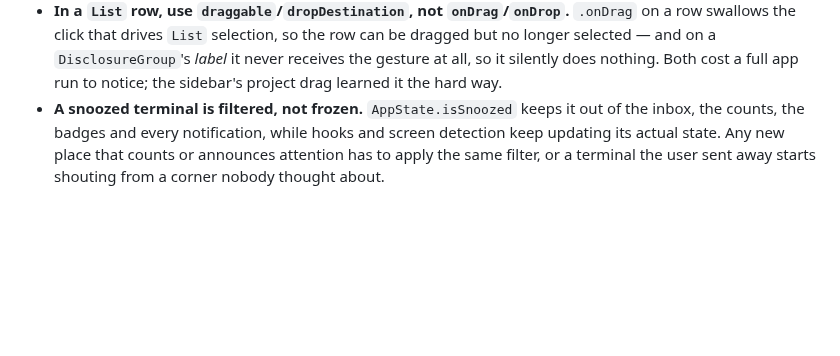
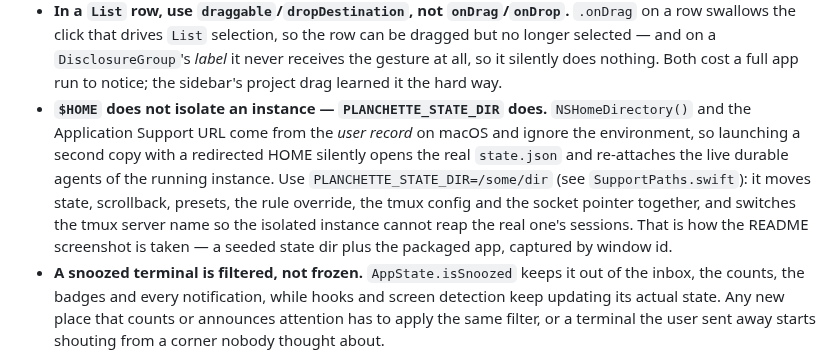
Before and after one commit to marcello-a/Planchette, a Markdown page: AGENTS.md, the part around the change. GitHub-like rendering; blank space fills up the shorter version.

```diff
--- a/AGENTS.md
+++ b/AGENTS.md
@@ -92,6 +92,16 @@ the event JSON (wrapped with `$PLANCHETTE_SESSION`) to the socket.
   can be dragged but no longer selected — and on a `DisclosureGroup`'s *label* it
   never receives the gesture at all, so it silently does nothing. Both cost a
   full app run to notice; the sidebar's project drag learned it the hard way.
+- **`$HOME` does not isolate an instance — `PLANCHETTE_STATE_DIR` does.**
+  `NSHomeDirectory()` and the Application Support URL come from the *user record*
+  on macOS and ignore the environment, so launching a second copy with a
+  redirected HOME silently opens the real `state.json` and re-attaches the live
+  durable agents of the running instance. Use `PLANCHETTE_STATE_DIR=/some/dir`
+  (see `SupportPaths.swift`): it moves state, scrollback, presets, the rule
+  override, the tmux config and the socket pointer together, and switches the
+  tmux server name so the isolated instance cannot reap the real one's sessions.
+  That is how the README screenshot is taken — a seeded state dir plus the
+  packaged app, captured by window id.
 - **A snoozed terminal is filtered, not frozen.** `AppState.isSnoozed` keeps it
   out of the inbox, the counts, the badges and every notification, while hooks
   and screen detection keep updating its actual state. Any new place that counts
```
Also changed, not shown: CHANGELOG.md (+21 -0 lines), README.md (+13 -0 lines), docs/images/folder-overview.png (added), 10 other files.
